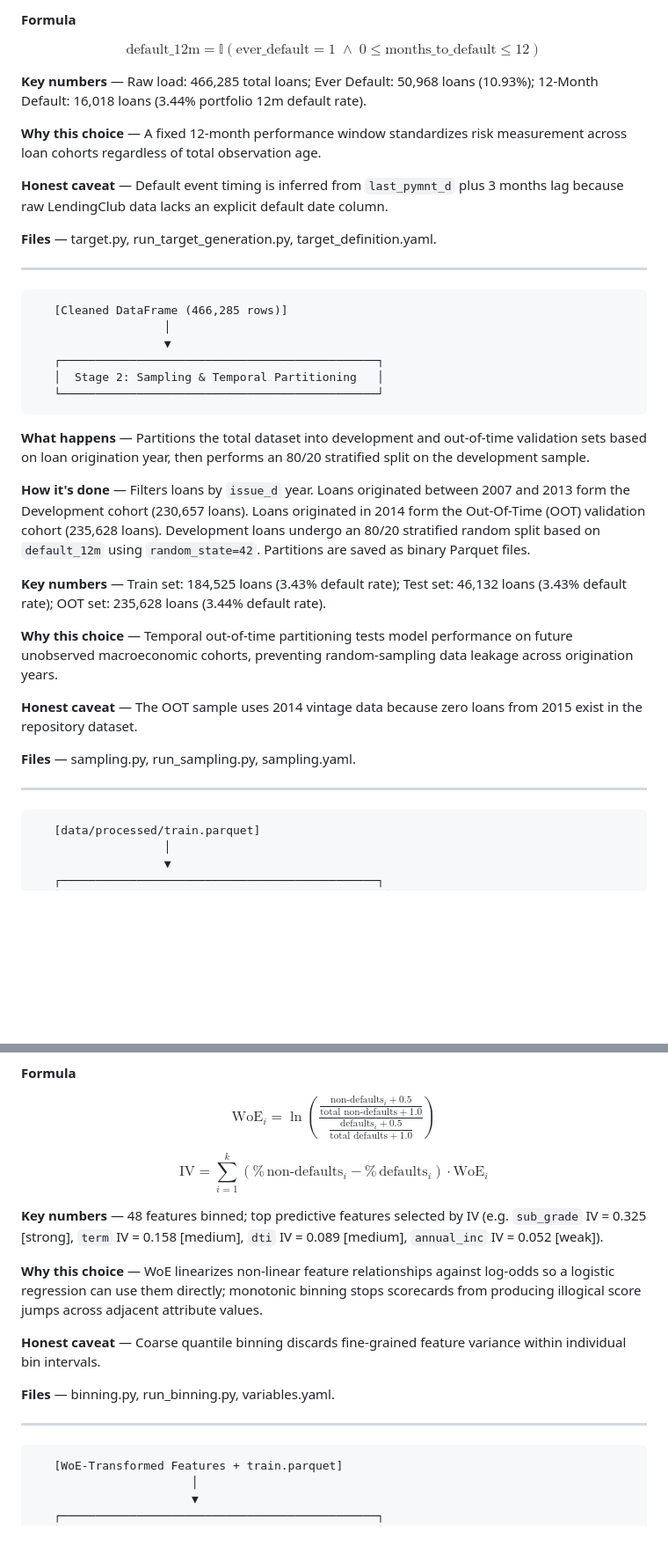
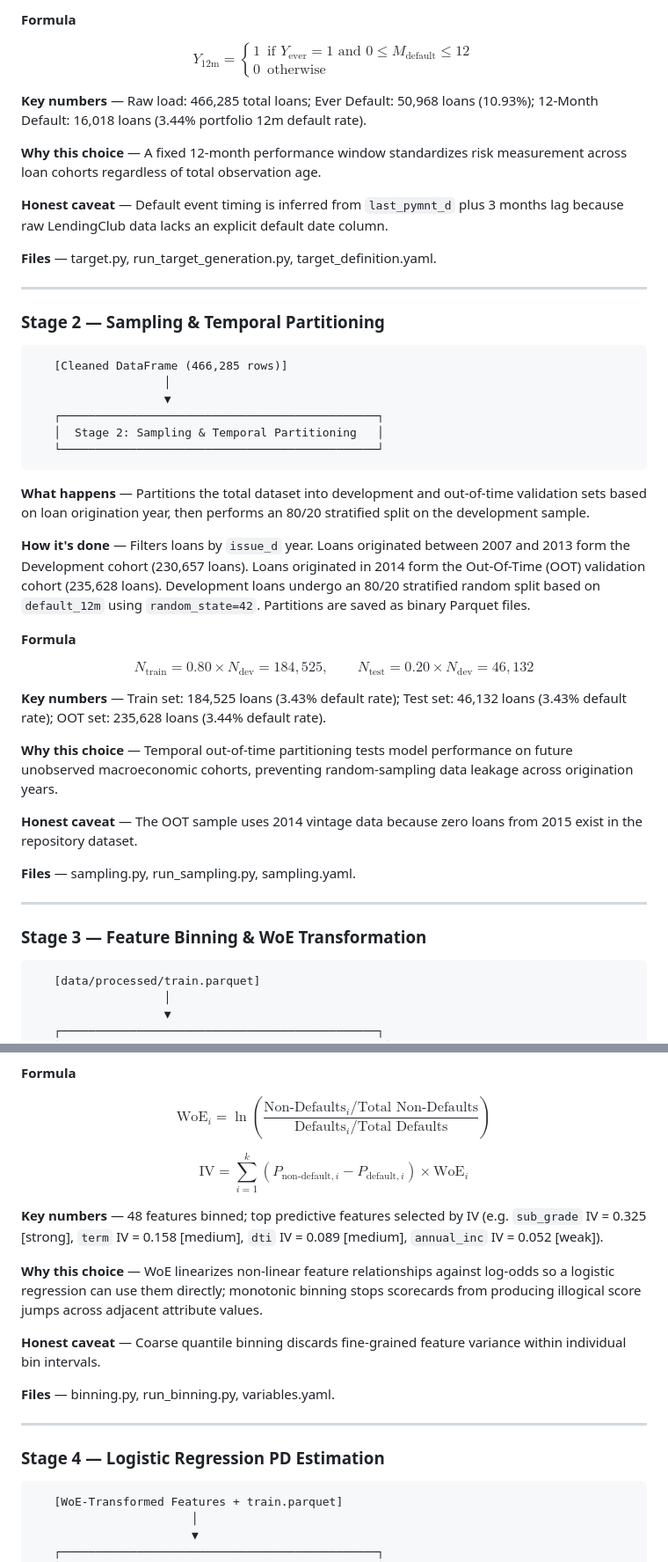
Before and after one commit to tharungajula2/retail-credit-risk, a Markdown page: docs/PROJECT_FLOW_MASTER.md, 2 parts joined by grey strips. Shown at 88% size. Drawn GitHub-style; blank space fills up the shorter version.

````diff
--- a/docs/PROJECT_FLOW_MASTER.md
+++ b/docs/PROJECT_FLOW_MASTER.md
@@ -73,7 +77,7 @@ This section details the 16 sequential execution stages of the retail credit ris
 
 **Formula**
 
-$$\text{default\_12m} = \mathbb{I}\left(\text{ever\_default} = 1 \;\wedge\; 0 \le \text{months\_to\_default} \le 12\right)$$
+$$Y_{12\text{m}} = \begin{cases} 1 & \text{if } Y_{\text{ever}} = 1 \text{ and } 0 \le M_{\text{default}} \le 12 \\ 0 & \text{otherwise} \end{cases}$$
 
 **Key numbers** — Raw load: 466,285 total loans; Ever Default: 50,968 loans (10.93%); 12-Month Default: 16,018 loans (3.44% portfolio 12m default rate).
 
@@ -84,6 +88,8 @@ $$\text{default\_12m} = \mathbb{I}\left(\text{ever\_default} = 1 \;\wedge\; 0 \l
 **Files** — target.py, run_target_generation.py, target_definition.yaml.
 
 ---
+
+### Stage 2 — Sampling & Temporal Partitioning
 
 ```
    [Cleaned DataFrame (466,285 rows)]
@@ -98,6 +104,10 @@ $$\text{default\_12m} = \mathbb{I}\left(\text{ever\_default} = 1 \;\wedge\; 0 \l
 
 **How it's done** — Filters loans by `issue_d` year. Loans originated between 2007 and 2013 form the Development cohort (230,657 loans). Loans originated in 2014 form the Out-Of-Time (OOT) validation cohort (235,628 loans). Development loans undergo an 80/20 stratified random split based on `default_12m` using `random_state=42`. Partitions are saved as binary Parquet files.
 
+**Formula**
+
+$$N_{\text{train}} = 0.80 \times N_{\text{dev}} = 184,\!525, \qquad N_{\text{test}} = 0.20 \times N_{\text{dev}} = 46,\!132$$
+
 **Key numbers** — Train set: 184,525 loans (3.43% default rate); Test set: 46,132 loans (3.43% default rate); OOT set: 235,628 loans (3.44% default rate).
 
 **Why this choice** — Temporal out-of-time partitioning tests model performance on future unobserved macroeconomic cohorts, preventing random-sampling data leakage across origination years.
@@ -107,6 +117,8 @@ $$\text{default\_12m} = \mathbb{I}\left(\text{ever\_default} = 1 \;\wedge\; 0 \l
 **Files** — sampling.py, run_sampling.py, sampling.yaml.
 
 ---
+
+### Stage 3 — Feature Binning & WoE Transformation
 
 ```
    [data/processed/train.parquet]
@@ -123,9 +135,9 @@ $$\text{default\_12m} = \mathbb{I}\left(\text{ever\_default} = 1 \;\wedge\; 0 \l
 
 **Formula**
 
-$$\text{WoE}_i = \ln\!\left( \frac{\frac{\text{non-defaults}_i + 0.5}{\text{total non-defaults} + 1.0}}{\frac{\text{defaults}_i + 0.5}{\text{total defaults} + 1.0}} \right)$$
+$$\text{WoE}_i = \ln\left( \frac{\text{Non-Defaults}_i / \text{Total Non-Defaults}}{\text{Defaults}_i / \text{Total Defaults}} \right)$$
 
-$$\text{IV} = \sum_{i=1}^{k} \left( \%\,\text{non-defaults}_i - \%\,\text{defaults}_i \right) \cdot \text{WoE}_i$$
+$$\text{IV} = \sum_{i=1}^{k} \left( P_{\text{non-default}, i} - P_{\text{default}, i} \right) \times \text{WoE}_i$$
 
 **Key numbers** — 48 features binned; top predictive features selected by IV (e.g. `sub_grade` IV = 0.325 [strong], `term` IV = 0.158 [medium], `dti` IV = 0.089 [medium], `annual_inc` IV = 0.052 [weak]).
 
@@ -136,6 +148,8 @@ $$\text{IV} = \sum_{i=1}^{k} \left( \%\,\text{non-defaults}_i - \%\,\text{defaul
 **Files** — binning.py, run_binning.py, variables.yaml.
 
 ---
+
+### Stage 4 — Logistic Regression PD Estimation
 
 ```
    [WoE-Transformed Features + train.parquet]
````
Also changed, not shown: other parts of docs/PROJECT_FLOW_MASTER.md (+60 -22 lines).
